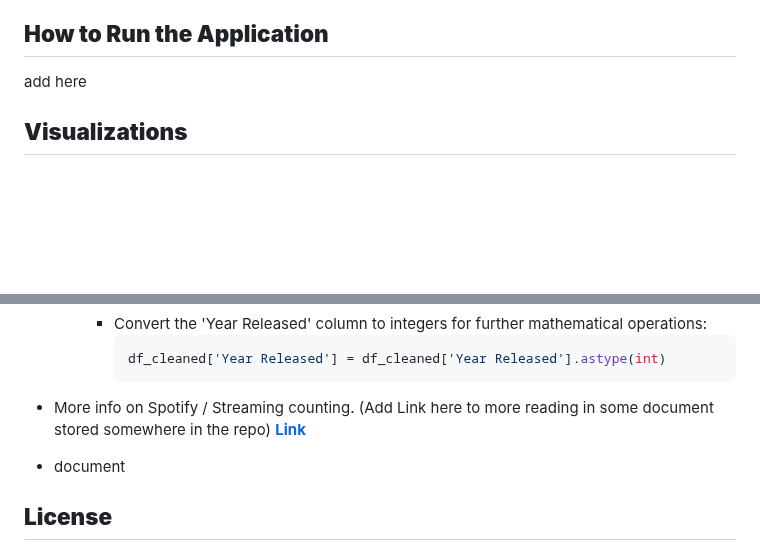
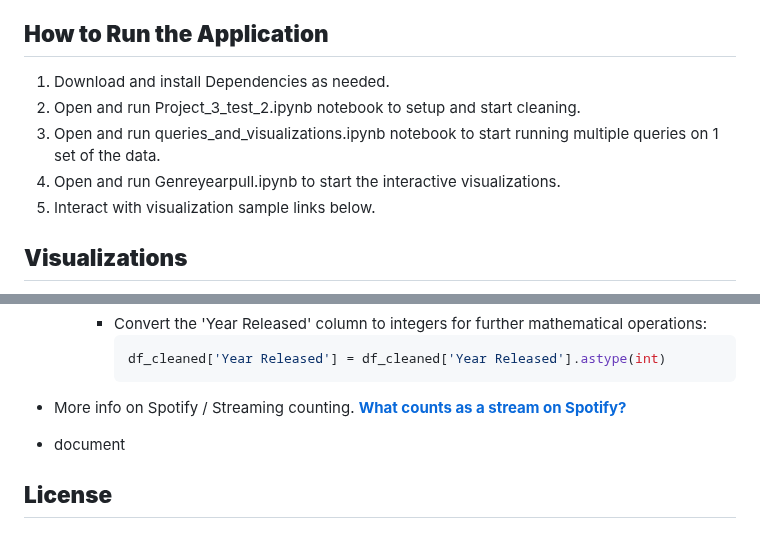
Before and after one commit to miltonluke/Project3, a Markdown page: README.md, 2 parts joined by grey strips. GitHub-like rendering; blank space fills up the shorter version.

Commit message:
Added to README.md additional info and part of how to run

````diff
--- a/README.md
+++ b/README.md
@@ -47,8 +47,11 @@
 
 
 ## **How to Run the Application**
-add here
-
+1. Download and install Dependencies as needed.
+2. Open and run Project_3_test_2.ipynb notebook to setup and start cleaning.
+3. Open and run queries_and_visualizations.ipynb notebook to start running multiple queries on 1 set of the data.
+4. Open and run Genreyearpull.ipynb to start the interactive visualizations.
+5. Interact with visualization sample links below.
 ## **Visualizations**
 <div style="display: flex; justify-content: space-between;">
     <img src="images/ggplot_1925_2030.svg" alt="ggplot 1925 - 2030" width="450">
@@ -128,8 +131,7 @@ add here
       ```
 
 
-
-* More info on Spotify / Streaming counting. (Add Link here to more reading in some document stored somewhere in the repo) [**Link**](#somewhere)
+* More info on Spotify / Streaming counting. [**What counts as a stream on Spotify?**](https://releese.io/article/what-counts-as-a-stream-on-spotify/)
 * document
 
 
````
